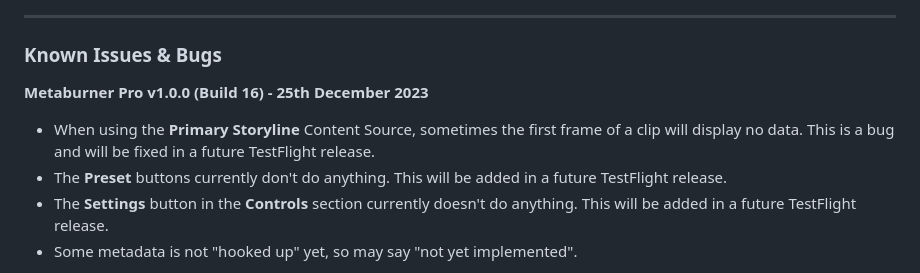
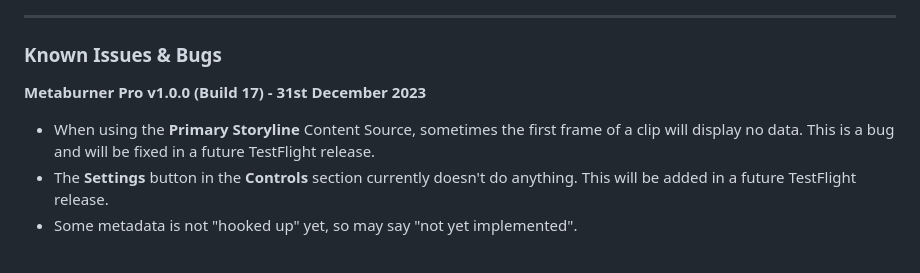
Before and after one commit to latenitefilms/Metaburner, a Markdown page: docs/how-to-use.md, the part around the change. Rendered like a GitHub page.

Commit message:
Updated Known Issues & Bugs

```diff
--- a/docs/how-to-use.md
+++ b/docs/how-to-use.md
@@ -14,10 +14,9 @@ Found a bug? Post about it on our [Issues page](https://github.com/latenitefilms
 
 ### Known Issues & Bugs
 
-**Metaburner Pro v1.0.0 (Build 16) - 25th December 2023**
+**Metaburner Pro v1.0.0 (Build 17) - 31st December 2023**
 
 - When using the **Primary Storyline** Content Source, sometimes the first frame of a clip will display no data. This is a bug and will be fixed in a future TestFlight release.
-- The **Preset** buttons currently don't do anything. This will be added in a future TestFlight release.
 - The **Settings** button in the **Controls** section currently doesn't do anything. This will be added in a future TestFlight release.
 - Some metadata is not "hooked up" yet, so may say "not yet implemented".
 
```
